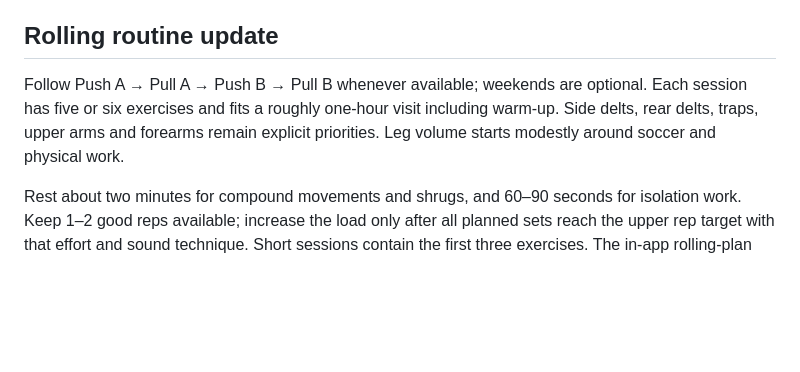
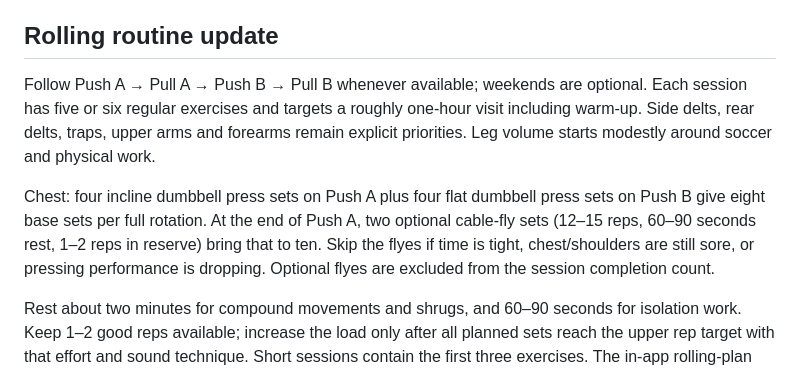
Before and after one commit to Giuly18/pushpull, a Markdown page: README.md, the part around the change. GitHub-like rendering; blank space fills up the shorter version.

Commit message:
Document base chest work and optional flyes

```diff
--- a/README.md
+++ b/README.md
@@ -96,7 +96,9 @@ This is per-device and per-browser: it does not sync between your phone and lapt
 
 ## Rolling routine update
 
-Follow Push A → Pull A → Push B → Pull B whenever available; weekends are optional. Each session has five or six exercises and fits a roughly one-hour visit including warm-up. Side delts, rear delts, traps, upper arms and forearms remain explicit priorities. Leg volume starts modestly around soccer and physical work.
+Follow Push A → Pull A → Push B → Pull B whenever available; weekends are optional. Each session has five or six regular exercises and targets a roughly one-hour visit including warm-up. Side delts, rear delts, traps, upper arms and forearms remain explicit priorities. Leg volume starts modestly around soccer and physical work.
+
+Chest: four incline dumbbell press sets on Push A plus four flat dumbbell press sets on Push B give eight base sets per full rotation. At the end of Push A, two optional cable-fly sets (12–15 reps, 60–90 seconds rest, 1–2 reps in reserve) bring that to ten. Skip the flyes if time is tight, chest/shoulders are still sore, or pressing performance is dropping. Optional flyes are excluded from the session completion count.
 
 Rest about two minutes for compound movements and shrugs, and 60–90 seconds for isolation work. Keep 1–2 good reps available; increase the load only after all planned sets reach the upper rep target with that effort and sound technique. Short sessions contain the first three exercises. The in-app rolling-plan card explains return weeks, soccer adjustments and optional mobility.
 
```
